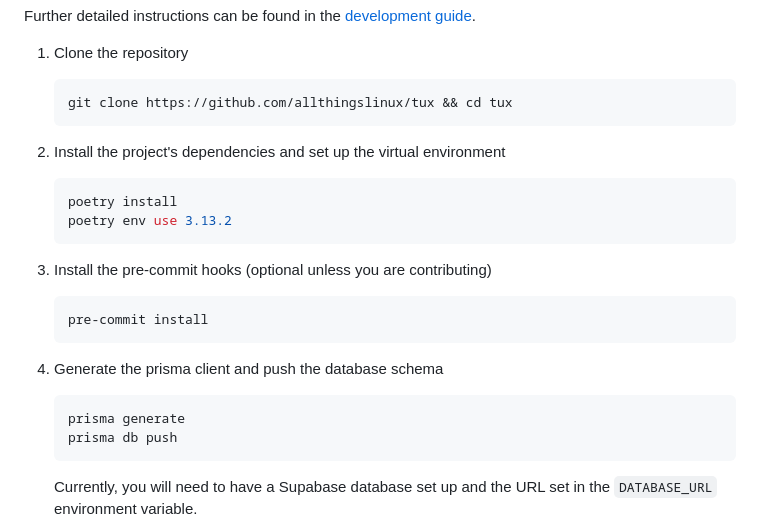
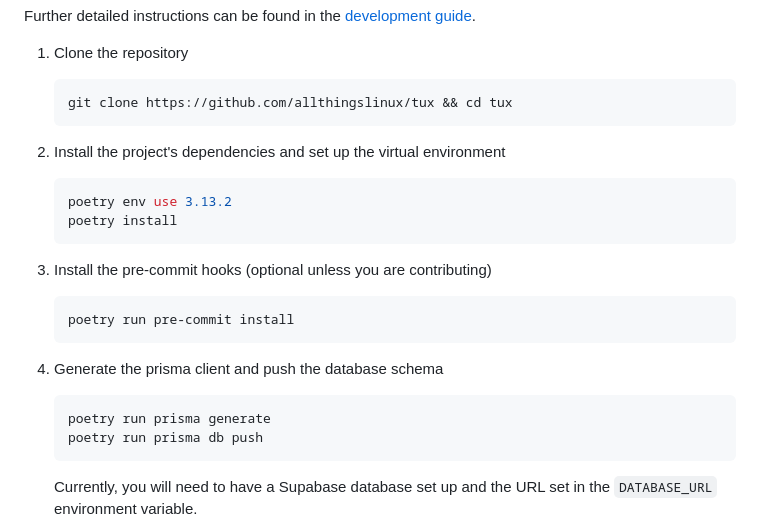
Before and after one commit to allthingslinux/tux, a Markdown page: README.md, the part around the change. GitHub-like rendering.

````diff
--- a/README.md
+++ b/README.md
@@ -75,21 +75,21 @@ Further detailed instructions can be found in the [development guide](docs/devel
 2. Install the project's dependencies and set up the virtual environment
 
     ```bash
+    poetry env use 3.13.2
     poetry install
-    poetry env use 3.13.2
     ```
 
 3. Install the pre-commit hooks (optional unless you are contributing)
 
     ```bash
-    pre-commit install
+    poetry run pre-commit install
     ```
 
 4. Generate the prisma client and push the database schema
 
     ```bash
-    prisma generate
-    prisma db push
+    poetry run prisma generate
+    poetry run prisma db push
     ```
 
     Currently, you will need to have a Supabase database set up and the URL set in the `DATABASE_URL` environment variable.
````
